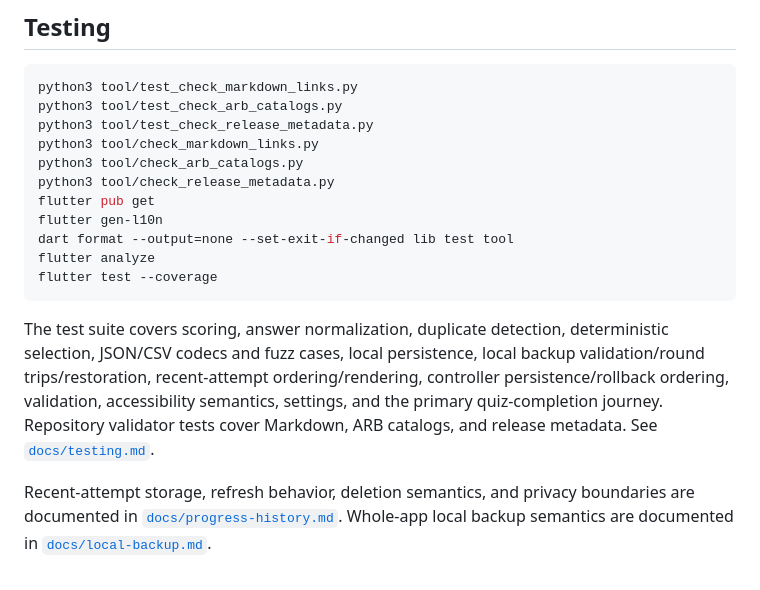
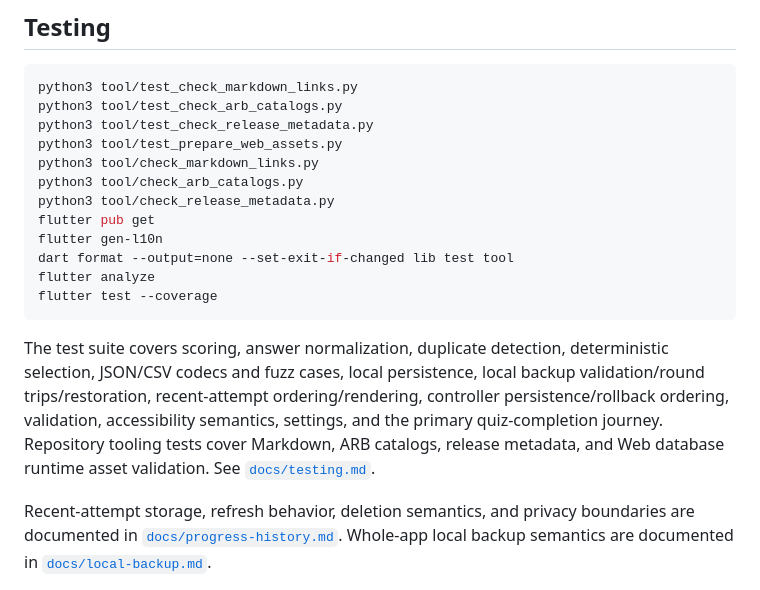
Before and after one commit to sanskarIN/quizforge, a Markdown page: README.md, the part around one of its changes. Drawn GitHub-style.

````diff
--- a/README.md
+++ b/README.md
@@ -92,6 +110,7 @@ See [`docs/setup.md`](docs/setup.md) and [`docs/development.md`](docs/developmen
 python3 tool/test_check_markdown_links.py
 python3 tool/test_check_arb_catalogs.py
 python3 tool/test_check_release_metadata.py
+python3 tool/test_prepare_web_assets.py
 python3 tool/check_markdown_links.py
 python3 tool/check_arb_catalogs.py
 python3 tool/check_release_metadata.py
@@ -102,7 +121,7 @@ flutter analyze
 flutter test --coverage
 ```
 
-The test suite covers scoring, answer normalization, duplicate detection, deterministic selection, JSON/CSV codecs and fuzz cases, local persistence, local backup validation/round trips/restoration, recent-attempt ordering/rendering, controller persistence/rollback ordering, validation, accessibility semantics, settings, and the primary quiz-completion journey. Repository validator tests cover Markdown, ARB catalogs, and release metadata. See [`docs/testing.md`](docs/testing.md).
+The test suite covers scoring, answer normalization, duplicate detection, deterministic selection, JSON/CSV codecs and fuzz cases, local persistence, local backup validation/round trips/restoration, recent-attempt ordering/rendering, controller persistence/rollback ordering, validation, accessibility semantics, settings, and the primary quiz-completion journey. Repository tooling tests cover Markdown, ARB catalogs, release metadata, and Web database runtime asset validation. See [`docs/testing.md`](docs/testing.md).
 
 Recent-attempt storage, refresh behavior, deletion semantics, and privacy boundaries are documented in [`docs/progress-history.md`](docs/progress-history.md). Whole-app local backup semantics are documented in [`docs/local-backup.md`](docs/local-backup.md).
 
````
Also changed, not shown: other parts of README.md (+48 -16 lines).
